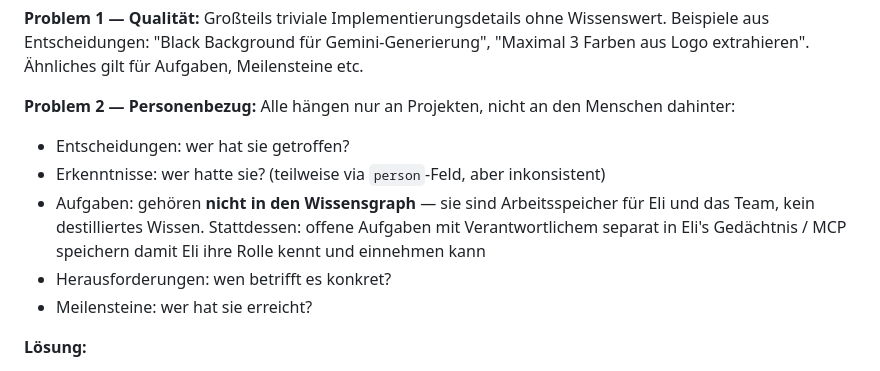
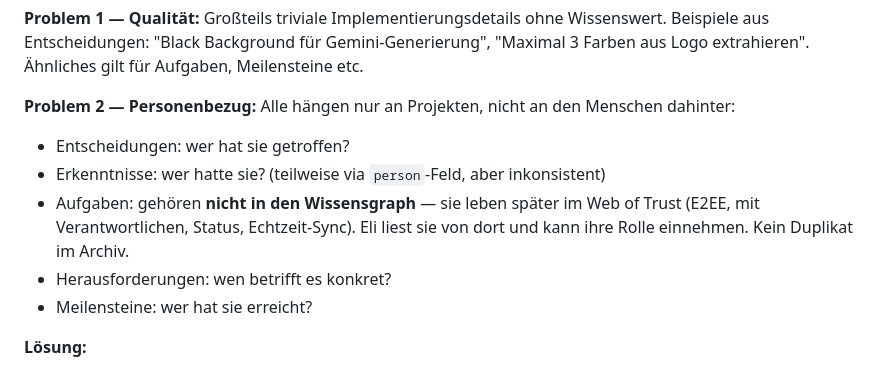
Before and after one commit to antontranelis/session-archive, a Markdown page: docs/graph-destillation-v2.md, the part around the change. Rendered like a GitHub page.

Commit message:
Aufgaben → Web of Trust, not archive
Tasks will live in WoT (E2EE, real-time sync, proper ownership).
Eli reads them from there. No duplication in the archive/graph.

Co-Authored-By: Claude Sonnet 4.6 <noreply@anthropic.com>

```diff
--- a/docs/graph-destillation-v2.md
+++ b/docs/graph-destillation-v2.md
@@ -156,7 +156,7 @@ Betrifft: **Entscheidungen, Erkenntnisse, Aufgaben, Meilensteine, Herausforderun
 
 - Entscheidungen: wer hat sie getroffen?
 - Erkenntnisse: wer hatte sie? (teilweise via `person`-Feld, aber inkonsistent)
-- Aufgaben: gehören **nicht in den Wissensgraph** — sie sind Arbeitsspeicher für Eli und das Team, kein destilliertes Wissen. Stattdessen: offene Aufgaben mit Verantwortlichem separat in Eli's Gedächtnis / MCP speichern damit Eli ihre Rolle kennt und einnehmen kann
+- Aufgaben: gehören **nicht in den Wissensgraph** — sie leben später im Web of Trust (E2EE, mit Verantwortlichen, Status, Echtzeit-Sync). Eli liest sie von dort und kann ihre Rolle einnehmen. Kein Duplikat im Archiv.
 - Herausforderungen: wen betrifft es konkret?
 - Meilensteine: wer hat sie erreicht?
 
```
